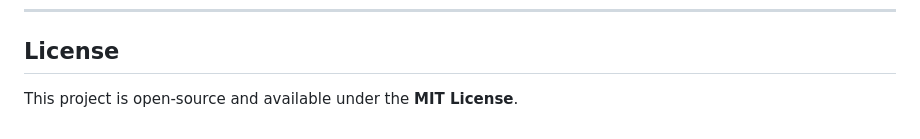
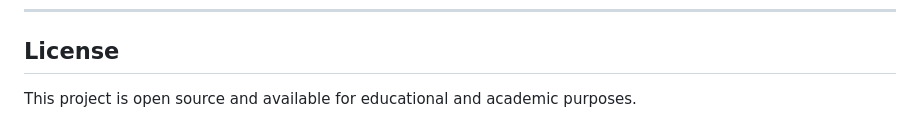
Before and after one commit to almas13-code/Flight-Reservation-System, a Markdown page: README.md, the part around the change. Drawn GitHub-style.

Commit message:
docs: update license section text

```diff
--- a/README.md
+++ b/README.md
@@ -172,4 +172,4 @@ Flight-Reservation-System
 
 ## License
 
-This project is open-source and available under the **MIT License**.
+This project is open source and available for educational and academic purposes.
```
